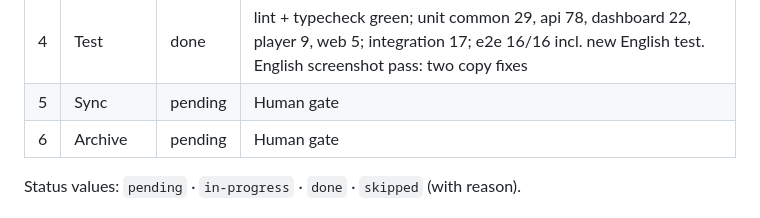
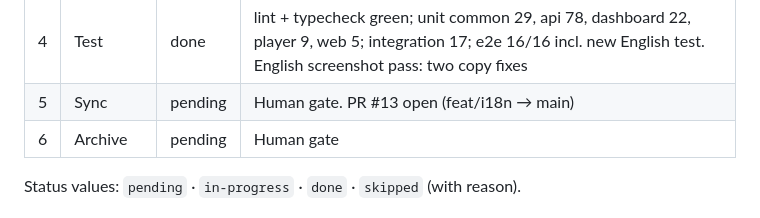
Before and after one commit to psanders/proyecta, a Markdown page: .claude/ship/i18n.md, the part around the change. GitHub-like rendering.

Commit message:
chore(ship): record i18n PR
Co-Authored-By: Claude Opus 5 <noreply@anthropic.com>

```diff
--- a/.claude/ship/i18n.md
+++ b/.claude/ship/i18n.md
@@ -16,7 +16,7 @@ Current stage: 5 — Sync (waiting on human gate)
 | 2 | Spec reconcile | done | Design matched the spec. Build added: delete confirmation accepts DELETE; a user who never chose a language keeps the browser's language (profile language is null until chosen) |
 | 3 | Build | done | Common catalog + language schema; API UserSettings, validated functions, x-language, localized errors, profile.updateLanguage; dashboard lib/i18n.ts store, messages/{es,en}.ts, useI18n, usePreferenceSync, SettingRow, LanguageSelect; strings.ts and common `*_LABELS` removed; CLAUDE.md + config.yaml rule updated |
 | 4 | Test | done | lint + typecheck green; unit common 29, api 78, dashboard 22, player 9, web 5; integration 17; e2e 16/16 incl. new English test. English screenshot pass: two copy fixes |
-| 5 | Sync | pending | Human gate |
+| 5 | Sync | pending | Human gate. PR #13 open (feat/i18n → main) |
 | 6 | Archive | pending | Human gate |
 
 Status values: `pending` · `in-progress` · `done` · `skipped` (with reason).
```
